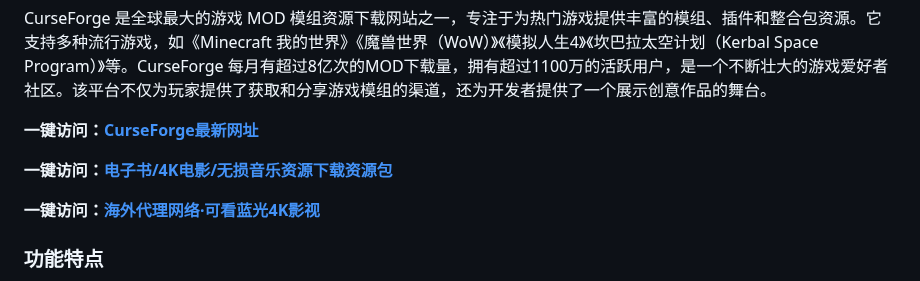
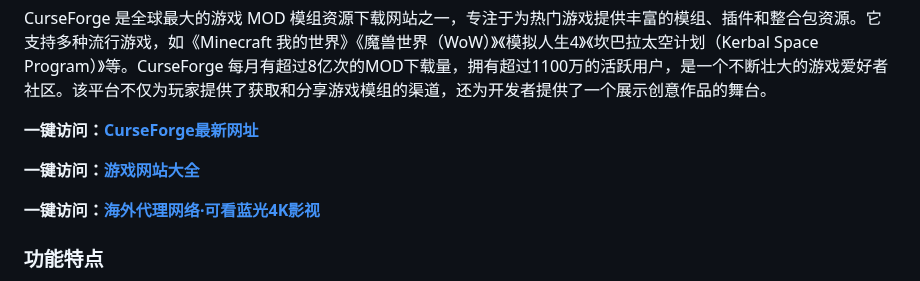
Before and after one commit to diannaoyouxi/curseforge, a Markdown page: README.md, the part around the change. GitHub-like rendering.

```diff
--- a/README.md
+++ b/README.md
@@ -1,7 +1,7 @@
 <h2>CurseForge官网入口，MC游戏模组MOD资源下载网站|网页|打不开</h2>
 <p>CurseForge 是全球最大的游戏 MOD 模组资源下载网站之一，专注于为热门游戏提供丰富的模组、插件和整合包资源。它支持多种流行游戏，如《Minecraft 我的世界》《魔兽世界（WoW）》《模拟人生4》《坎巴拉太空计划（Kerbal Space Program）》等。CurseForge 每月有超过8亿次的MOD下载量，拥有超过1100万的活跃用户，是一个不断壮大的游戏爱好者社区。该平台不仅为玩家提供了获取和分享游戏模组的渠道，还为开发者提供了一个展示创意作品的舞台。</p>
-<p><strong>一键访问：</strong><a href="https://www.tdboxs.cn/sites/2822.html" target="_blank"><strong>CurseForge最新网址</strong></a></p>
-<p><strong>一键访问：</strong><a href="https://wangpanziyuan.pages.dev/" target="_blank"><strong>电子书/4K电影/无损音乐资源下载资源包</strong></a></p>
+<p><strong>一键访问：</strong><a href="https://curseforge.sodanav.com/" target="_blank"><strong>CurseForge最新网址</strong></a></p>
+<p><strong>一键访问：</strong><a href="https://appxiazai.pages.dev/" target="_blank"><strong>游戏网站大全</strong></a></p>
 <p><strong>一键访问：</strong><a href="http://ip.harmonylink.net/share/e82025" target="_blank"><strong>海外代理网络·可看蓝光4K影视</strong></a></p>
 <h3><strong>功能特点</strong></h3>
 <p><strong>丰富的模组资源</strong> CurseForge 涵盖了多种热门游戏的模组和插件，资源种类丰富，从改变游戏界面、优化游戏性能到提供各种工具和功能，应有尽有。例如，《Minecraft》的模组数量位居社区之首，被部分玩家称为《Minecraft》模组界的半边天。</p>
```
